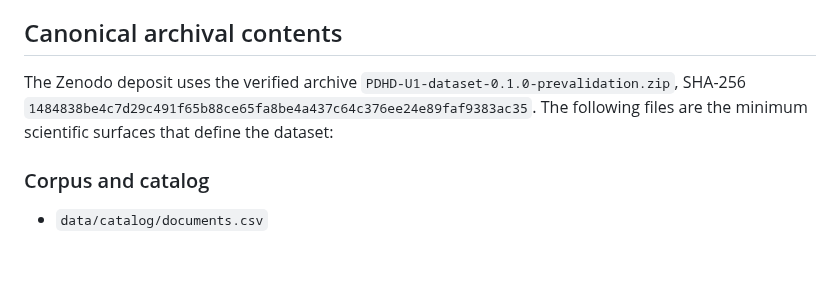
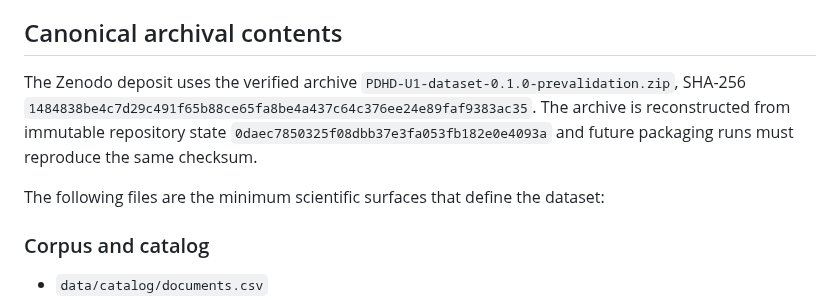
Before and after one commit to fersandovalgtz/practica-docente-historica-digital, a Markdown page: docs/academic_products/PDHD_DATASET_DEPOSIT_0_1.md, the part around one of its changes. GitHub-like rendering; blank space fills up the shorter version.

```diff
--- a/docs/academic_products/PDHD_DATASET_DEPOSIT_0_1.md
+++ b/docs/academic_products/PDHD_DATASET_DEPOSIT_0_1.md
@@ -20,7 +21,9 @@ The dataset therefore documents corpus construction, source identity, provenance
 
 ## Canonical archival contents
 
-The Zenodo deposit uses the verified archive `PDHD-U1-dataset-0.1.0-prevalidation.zip`, SHA-256 `1484838be4c7d29c491f65b88ce65fa8be4a437c64c376ee24e89faf9383ac35`. The following files are the minimum scientific surfaces that define the dataset:
+The Zenodo deposit uses the verified archive `PDHD-U1-dataset-0.1.0-prevalidation.zip`, SHA-256 `1484838be4c7d29c491f65b88ce65fa8be4a437c64c376ee24e89faf9383ac35`. The archive is reconstructed from immutable repository state `0daec7850325f08dbb37e3fa053fb182e0e4093a` and future packaging runs must reproduce the same checksum.
+
+The following files are the minimum scientific surfaces that define the dataset:
 
 ### Corpus and catalog
 
```
Also changed, not shown: other parts of docs/academic_products/PDHD_DATASET_DEPOSIT_0_1.md (+15 -22 lines).
